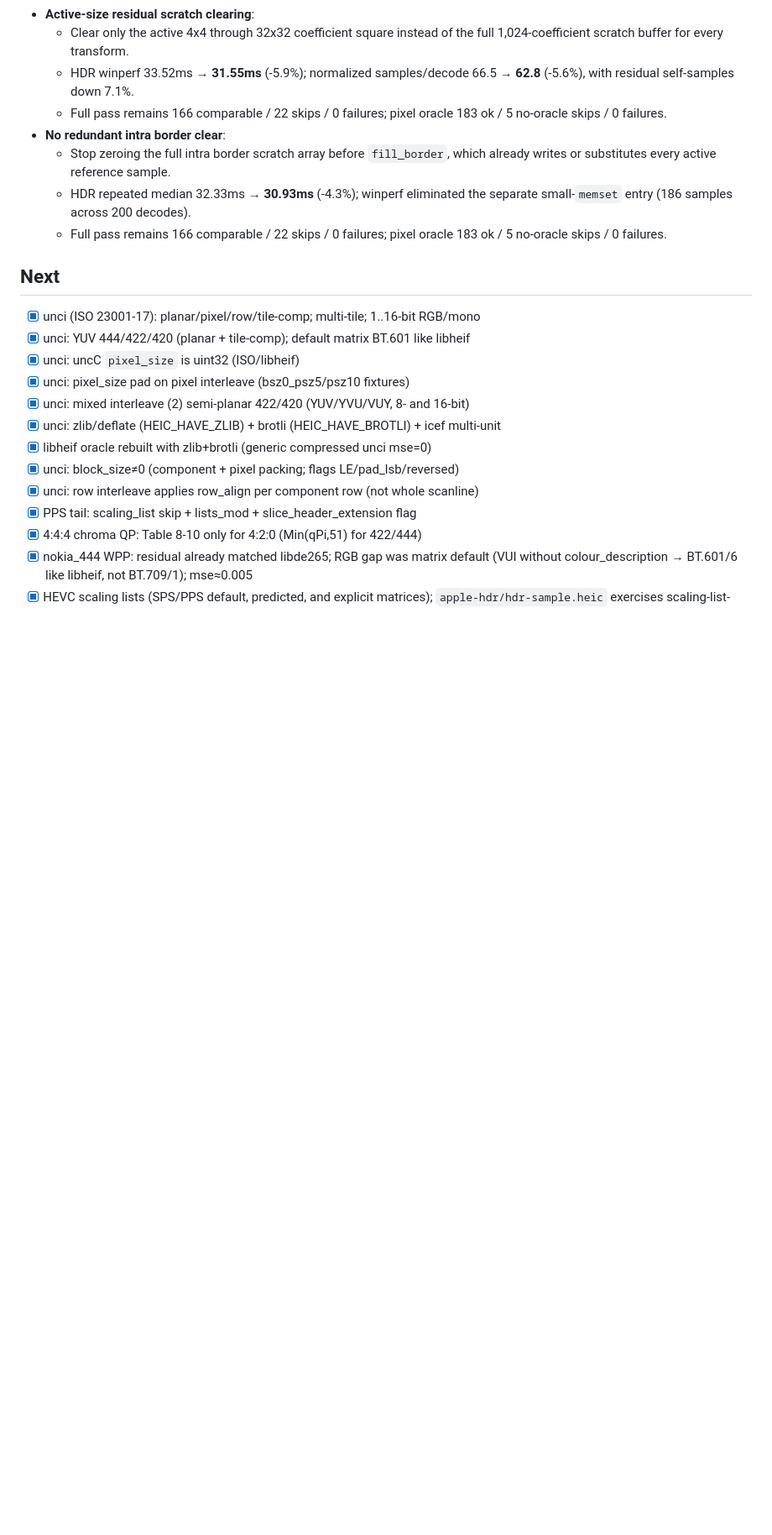
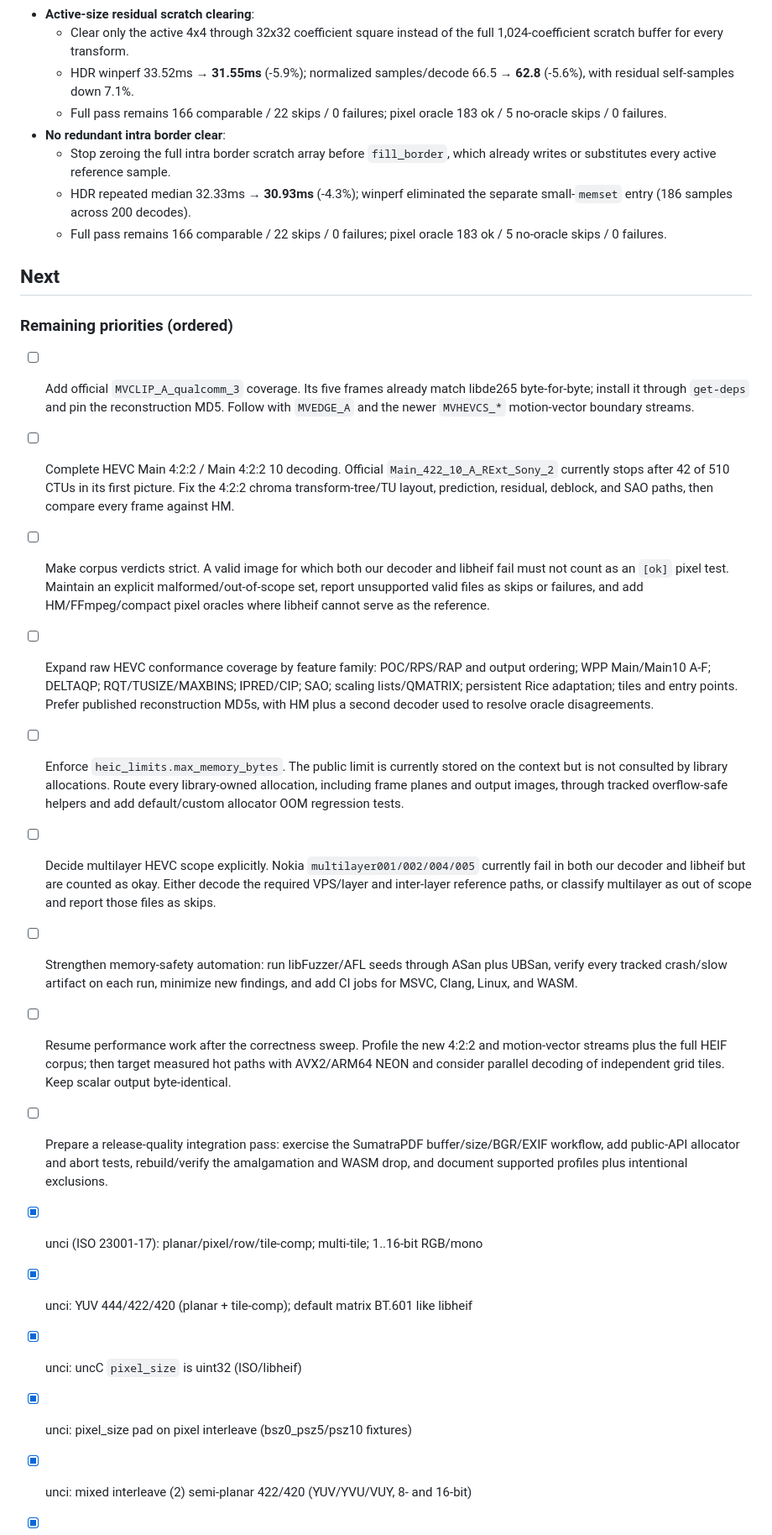
Before and after one commit to kjk/heicdec, a Markdown page: PROGRESS.md, the part around the change. Shown at 84% size. GitHub-like rendering; blank space fills up the shorter version.

```diff
--- a/PROGRESS.md
+++ b/PROGRESS.md
@@ -151,6 +151,47 @@
     183 ok / 5 no-oracle skips / 0 failures.
 
 ## Next
+
+### Remaining priorities (ordered)
+
+- [ ] Add official `MVCLIP_A_qualcomm_3` coverage. Its five frames already
+      match libde265 byte-for-byte; install it through `get-deps` and pin the
+      reconstruction MD5. Follow with `MVEDGE_A` and the newer `MVHEVCS_*`
+      motion-vector boundary streams.
+- [ ] Complete HEVC Main 4:2:2 / Main 4:2:2 10 decoding. Official
+      `Main_422_10_A_RExt_Sony_2` currently stops after 42 of 510 CTUs in its
+      first picture. Fix the 4:2:2 chroma transform-tree/TU layout, prediction,
+      residual, deblock, and SAO paths, then compare every frame against HM.
+- [ ] Make corpus verdicts strict. A valid image for which both our decoder
+      and libheif fail must not count as an `[ok]` pixel test. Maintain an
+      explicit malformed/out-of-scope set, report unsupported valid files as
+      skips or failures, and add HM/FFmpeg/compact pixel oracles where libheif
+      cannot serve as the reference.
+- [ ] Expand raw HEVC conformance coverage by feature family: POC/RPS/RAP and
+      output ordering; WPP Main/Main10 A-F; DELTAQP; RQT/TUSIZE/MAXBINS;
+      IPRED/CIP; SAO; scaling lists/QMATRIX; persistent Rice adaptation; tiles
+      and entry points. Prefer published reconstruction MD5s, with HM plus a
+      second decoder used to resolve oracle disagreements.
+- [ ] Enforce `heic_limits.max_memory_bytes`. The public limit is currently
+      stored on the context but is not consulted by library allocations.
+      Route every library-owned allocation, including frame planes and output
+      images, through tracked overflow-safe helpers and add default/custom
+      allocator OOM regression tests.
+- [ ] Decide multilayer HEVC scope explicitly. Nokia `multilayer001/002/004/005`
+      currently fail in both our decoder and libheif but are counted as okay.
+      Either decode the required VPS/layer and inter-layer reference paths, or
+      classify multilayer as out of scope and report those files as skips.
+- [ ] Strengthen memory-safety automation: run libFuzzer/AFL seeds through
+      ASan plus UBSan, verify every tracked crash/slow artifact on each run,
+      minimize new findings, and add CI jobs for MSVC, Clang, Linux, and WASM.
+- [ ] Resume performance work after the correctness sweep. Profile the new
+      4:2:2 and motion-vector streams plus the full HEIF corpus; then target
+      measured hot paths with AVX2/ARM64 NEON and consider parallel decoding
+      of independent grid tiles. Keep scalar output byte-identical.
+- [ ] Prepare a release-quality integration pass: exercise the SumatraPDF
+      buffer/size/BGR/EXIF workflow, add public-API allocator and abort tests,
+      rebuild/verify the amalgamation and WASM drop, and document supported
+      profiles plus intentional exclusions.
 
 - [x] unci (ISO 23001-17): planar/pixel/row/tile-comp; multi-tile; 1..16-bit RGB/mono
 - [x] unci: YUV 444/422/420 (planar + tile-comp); default matrix BT.601 like libheif
```
